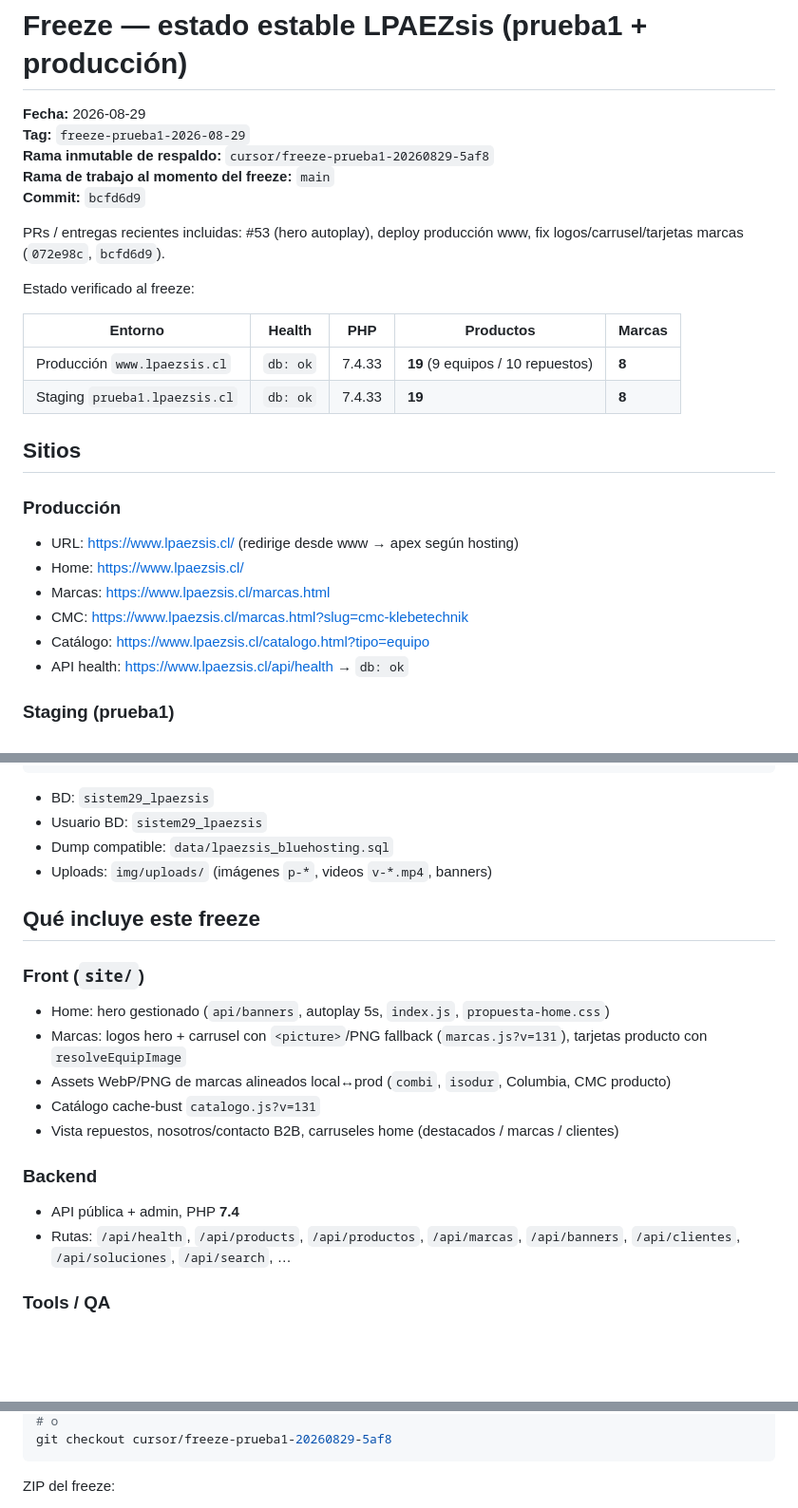
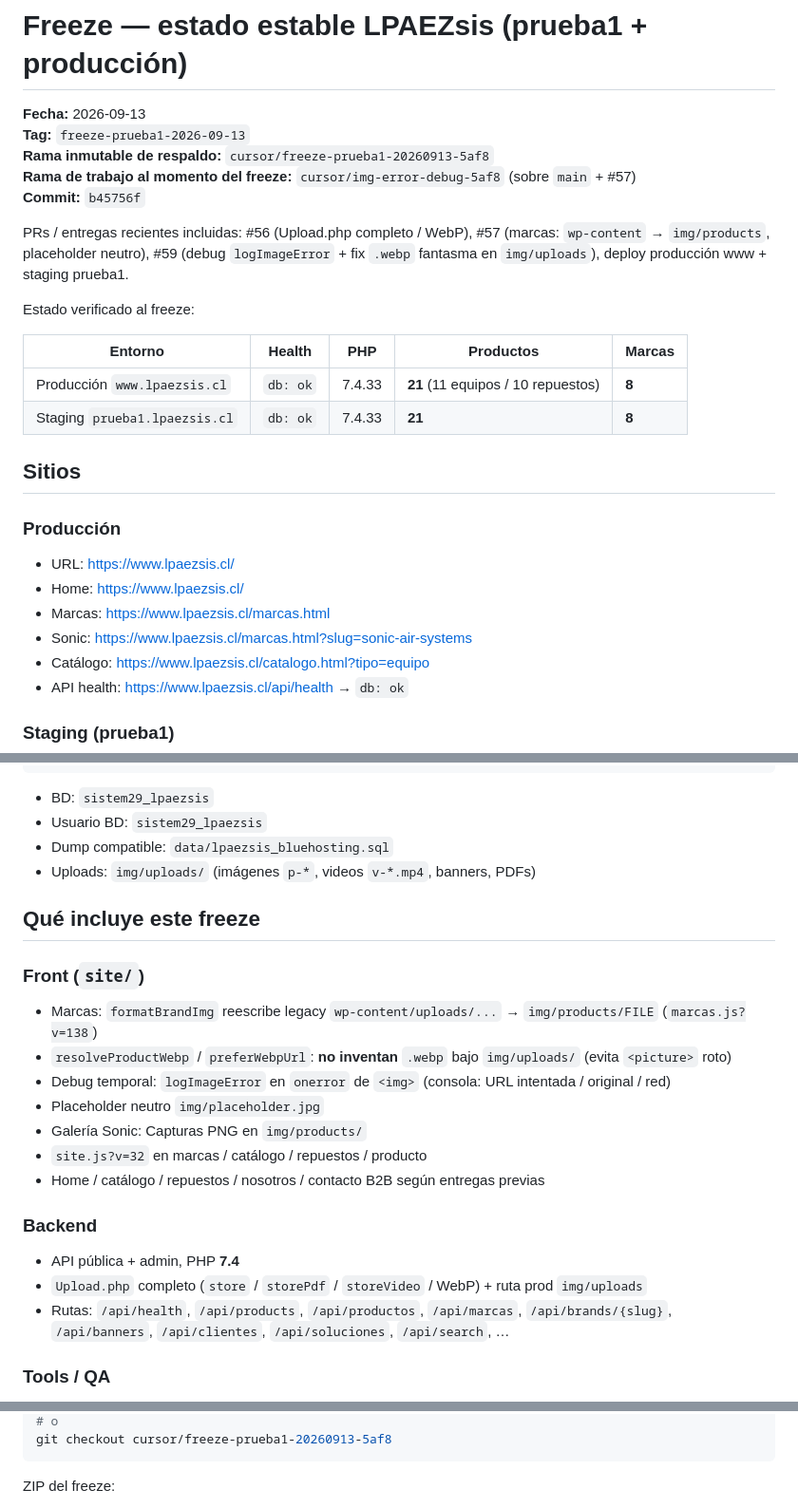
Before and after one commit to lpaezsiss-sys/WEB_LPAEZSIS, a Markdown page: FREEZE.md, 3 parts joined by grey strips. Shown at 95% size. GitHub-like rendering; blank space fills up the shorter version.

Commit message:
docs: freeze estable 2026-09-13 (prod + prueba1)
Respaldo descargable post fix webp fantasma en uploads, rewrite WP
marcas, placeholder neutro y Upload.php completo.

Co-authored-by: lpaezsiss-sys <lpaezsiss-sys@users.noreply.github.com>

````diff
--- a/FREEZE.md
+++ b/FREEZE.md
@@ -1,27 +1,27 @@
 # Freeze — estado estable LPAEZsis (prueba1 + producción)
 
-**Fecha:** 2026-08-29
-**Tag:** `freeze-prueba1-2026-08-29`
-**Rama inmutable de respaldo:** `cursor/freeze-prueba1-20260829-5af8`
-**Rama de trabajo al momento del freeze:** `main`
-**Commit:** `bcfd6d9`
+**Fecha:** 2026-09-13
+**Tag:** `freeze-prueba1-2026-09-13`
+**Rama inmutable de respaldo:** `cursor/freeze-prueba1-20260913-5af8`
+**Rama de trabajo al momento del freeze:** `cursor/img-error-debug-5af8` (sobre `main` + #57)
+**Commit:** `b45756f`
 
-PRs / entregas recientes incluidas: #53 (hero autoplay), deploy producción www, fix logos/carrusel/tarjetas marcas (`072e98c`, `bcfd6d9`).
+PRs / entregas recientes incluidas: #56 (Upload.php completo / WebP), #57 (marcas: `wp-content` → `img/products`, placeholder neutro), #59 (debug `logImageError` + fix `.webp` fantasma en `img/uploads`), deploy producción www + staging prueba1.
 
 Estado verificado al freeze:
 
 | Entorno | Health | PHP | Productos | Marcas |
 |---------|--------|-----|-----------|--------|
-| Producción `www.lpaezsis.cl` | `db: ok` | 7.4.33 | **19** (9 equipos / 10 repuestos) | **8** |
-| Staging `prueba1.lpaezsis.cl` | `db: ok` | 7.4.33 | **19** | **8** |
+| Producción `www.lpaezsis.cl` | `db: ok` | 7.4.33 | **21** (11 equipos / 10 repuestos) | **8** |
+| Staging `prueba1.lpaezsis.cl` | `db: ok` | 7.4.33 | **21** | **8** |
 
 ## Sitios
 
 ### Producción
-- URL: https://www.lpaezsis.cl/ (redirige desde www → apex según hosting)
+- URL: https://www.lpaezsis.cl/
 - Home: https://www.lpaezsis.cl/
 - Marcas: https://www.lpaezsis.cl/marcas.html
-- CMC: https://www.lpaezsis.cl/marcas.html?slug=cmc-klebetechnik
+- Sonic: https://www.lpaezsis.cl/marcas.html?slug=sonic-air-systems
 - Catálogo: https://www.lpaezsis.cl/catalogo.html?tipo=equipo
 - API health: https://www.lpaezsis.cl/api/health → `db: ok`
 
@@ -44,20 +44,23 @@ public_html/lpaezsis.cl-wp-backup-20260829/  → respaldo WordPress previo al cu
 - BD: `sistem29_lpaezsis`
 - Usuario BD: `sistem29_lpaezsis`
 - Dump compatible: `data/lpaezsis_bluehosting.sql`
-- Uploads: `img/uploads/` (imágenes `p-*`, videos `v-*.mp4`, banners)
+- Uploads: `img/uploads/` (imágenes `p-*`, videos `v-*.mp4`, banners, PDFs)
 
 ## Qué incluye este freeze
 
 ### Front (`site/`)
-- Home: hero gestionado (`api/banners`, autoplay 5s, `index.js`, `propuesta-home.css`)
-- Marcas: logos hero + carrusel con `<picture>`/PNG fallback (`marcas.js?v=131`), tarjetas producto con `resolveEquipImage`
-- Assets WebP/PNG de marcas alineados local↔prod (`combi`, `isodur`, Columbia, CMC producto)
-- Catálogo cache-bust `catalogo.js?v=131`
-- Vista repuestos, nosotros/contacto B2B, carruseles home (destacados / marcas / clientes)
+- Marcas: `formatBrandImg` reescribe legacy `wp-content/uploads/...` → `img/products/FILE` (`marcas.js?v=138`)
+- `resolveProductWebp` / `preferWebpUrl`: **no inventan** `.webp` bajo `img/uploads/` (evita `<picture>` roto)
+- Debug temporal: `logImageError` en `onerror` de `<img>` (consola: URL intentada / original / red)
+- Placeholder neutro `img/placeholder.jpg`
+- Galería Sonic: Capturas PNG en `img/products/`
+- `site.js?v=32` en marcas / catálogo / repuestos / producto
+- Home / catálogo / repuestos / nosotros / contacto B2B según entregas previas
 
 ### Backend
 - API pública + admin, PHP **7.4**
-- Rutas: `/api/health`, `/api/products`, `/api/productos`, `/api/marcas`, `/api/banners`, `/api/clientes`, `/api/soluciones`, `/api/search`, …
+- `Upload.php` completo (`store` / `storePdf` / `storeVideo` / WebP) + ruta prod `img/uploads`
+- Rutas: `/api/health`, `/api/products`, `/api/productos`, `/api/marcas`, `/api/brands/{slug}`, `/api/banners`, `/api/clientes`, `/api/soluciones`, `/api/search`, …
 
 ### Tools / QA
 - `tools/preview_server.py` (preview local + SQLite)
@@ -71,5 +74,5 @@ git checkout freeze-prueba1-2026-08-29
 # o
-git checkout cursor/freeze-prueba1-20260829-5af8
+git checkout cursor/freeze-prueba1-20260913-5af8
 ```
 
 ZIP del freeze:
````
Also changed, not shown: other parts of FREEZE.md (+7 -4 lines).
